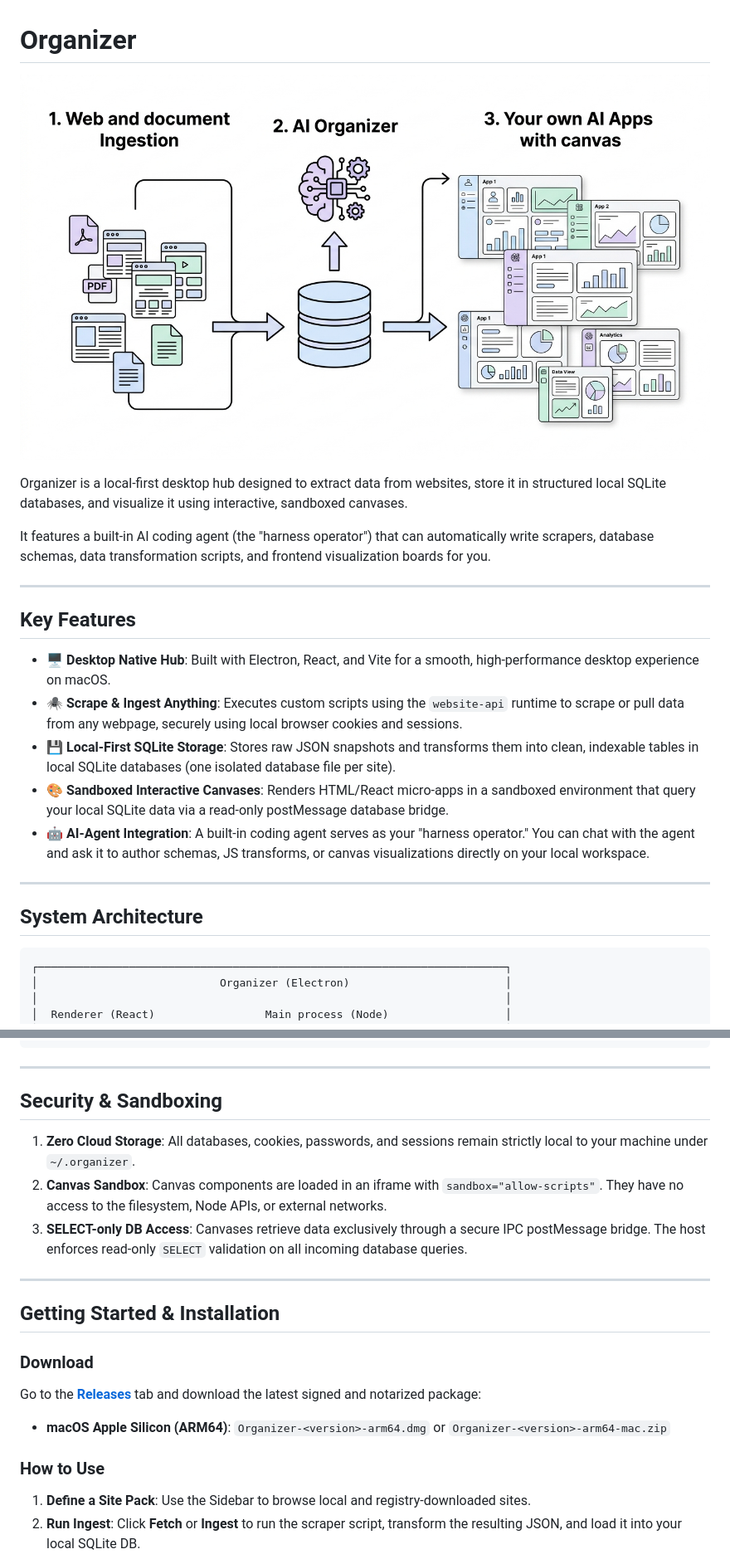
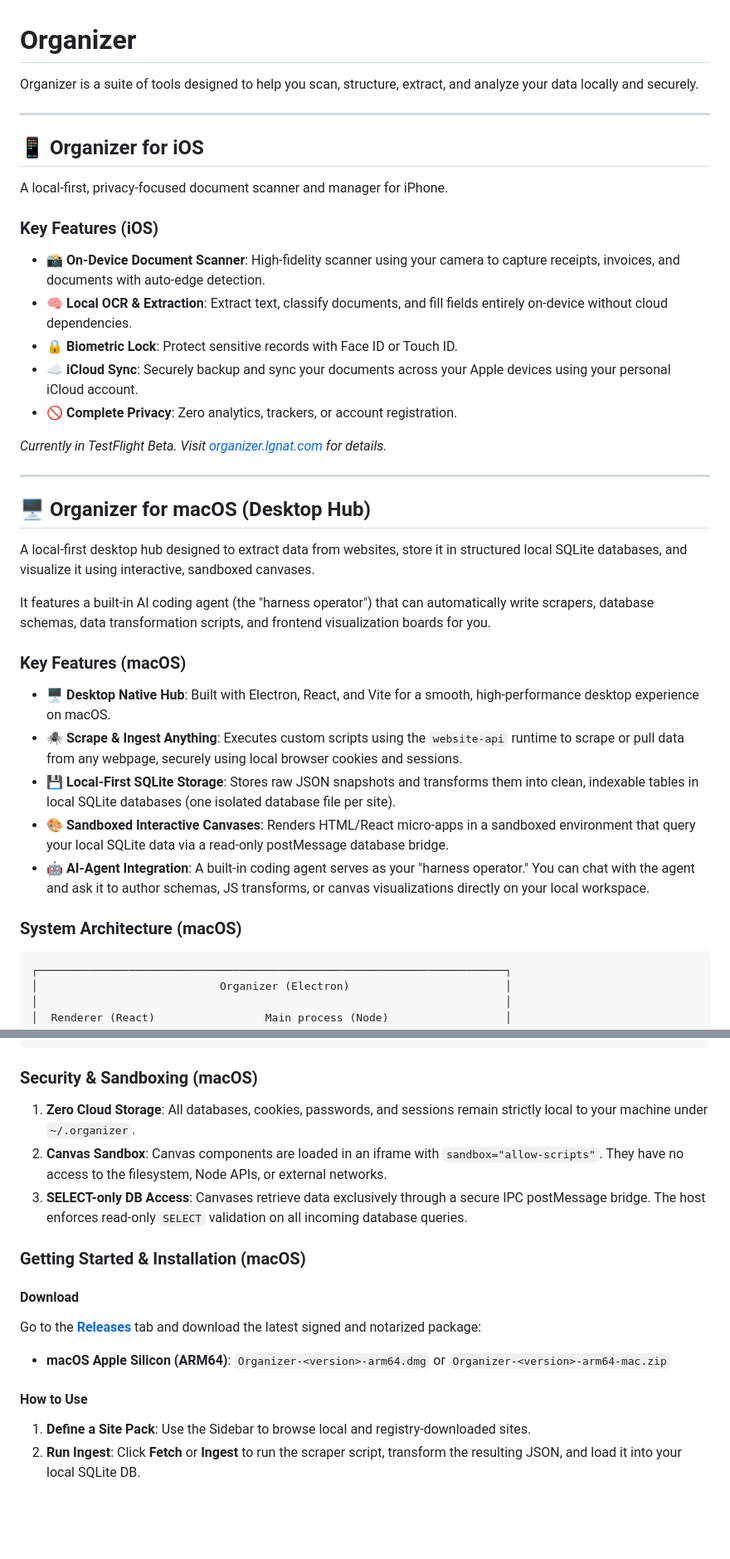
Before and after one commit to guocity/organizer, a Markdown page: README.md, 2 parts joined by grey strips. Shown at 83% size. Drawn GitHub-style; blank space fills up the shorter version.

Commit message:
docs: restructure README to put iOS section on top

````diff
--- a/README.md
+++ b/README.md
@@ -1,24 +1,38 @@
 # Organizer
 
-![alt text](image.png)
+Organizer is a suite of tools designed to help you scan, structure, extract, and analyze your data locally and securely.
 
-Organizer is a local-first desktop hub designed to extract data from websites, store it in structured local SQLite databases, and visualize it using interactive, sandboxed canvases.
+---
+
+## 📱 Organizer for iOS
+
+A local-first, privacy-focused document scanner and manager for iPhone.
+
+### Key Features (iOS)
+- 📸 **On-Device Document Scanner**: High-fidelity scanner using your camera to capture receipts, invoices, and documents with auto-edge detection.
+- 🧠 **Local OCR & Extraction**: Extract text, classify documents, and fill fields entirely on-device without cloud dependencies.
+- 🔒 **Biometric Lock**: Protect sensitive records with Face ID or Touch ID.
+- ☁️ **iCloud Sync**: Securely backup and sync your documents across your Apple devices using your personal iCloud account.
+- 🚫 **Complete Privacy**: Zero analytics, trackers, or account registration.
+
+*Currently in TestFlight Beta. Visit [organizer.lgnat.com](https://organizer.lgnat.com) for details.*
+
+---
+
+## 🖥️ Organizer for macOS (Desktop Hub)
+
+A local-first desktop hub designed to extract data from websites, store it in structured local SQLite databases, and visualize it using interactive, sandboxed canvases.
 
 It features a built-in AI coding agent (the "harness operator") that can automatically write scrapers, database schemas, data transformation scripts, and frontend visualization boards for you.
 
----
-
-## Key Features
-
+### Key Features (macOS)
 - 🖥️ **Desktop Native Hub**: Built with Electron, React, and Vite for a smooth, high-performance desktop experience on macOS.
 - 🕷️ **Scrape & Ingest Anything**: Executes custom scripts using the `website-api` runtime to scrape or pull data from any webpage, securely using local browser cookies and sessions.
 - 💾 **Local-First SQLite Storage**: Stores raw JSON snapshots and transforms them into clean, indexable tables in local SQLite databases (one isolated database file per site).
 - 🎨 **Sandboxed Interactive Canvases**: Renders HTML/React micro-apps in a sandboxed environment that query your local SQLite data via a read-only postMessage database bridge.
 - 🤖 **AI-Agent Integration**: A built-in coding agent serves as your "harness operator." You can chat with the agent and ask it to author schemas, JS transforms, or canvas visualizations directly on your local workspace.
 
----
-
-## System Architecture
+### System Architecture (macOS)
 
 ```
 ┌────────────────────────────────────────────────────────────────────────┐
@@ -62,23 +74,19 @@ All configuration, logs, databases, and workspace files are stored locally in yo
     raw/<siteId>/<runId>.json  # Unmodified raw JSON snapshots from scrapes
 ```
 
----
-
-## Security & Sandboxing
+### Security & Sandboxing (macOS)
 
 1. **Zero Cloud Storage**: All databases, cookies, passwords, and sessions remain strictly local to your machine under `~/.organizer`.
 2. **Canvas Sandbox**: Canvas components are loaded in an iframe with `sandbox="allow-scripts"`. They have no access to the filesystem, Node APIs, or external networks.
 3. **SELECT-only DB Access**: Canvases retrieve data exclusively through a secure IPC postMessage bridge. The host enforces read-only `SELECT` validation on all incoming database queries.
 
----
+### Getting Started & Installation (macOS)
 
-## Getting Started & Installation
-
-### Download
+#### Download
 Go to the **[Releases](https://github.com/guocity/organizer/releases)** tab and download the latest signed and notarized package:
 - **macOS Apple Silicon (ARM64)**: `Organizer-<version>-arm64.dmg` or `Organizer-<version>-arm64-mac.zip`
 
-### How to Use
+#### How to Use
 1. **Define a Site Pack**: Use the Sidebar to browse local and registry-downloaded sites.
 2. **Run Ingest**: Click **Fetch** or **Ingest** to run the scraper script, transform the resulting JSON, and load it into your local SQLite DB.
 3. **Ask the Agent**: Need a custom scraper, schema, or chart? Open the chat panel and ask the agent:
````
Also changed, not shown: other parts of README.md (+1 -3 lines).
